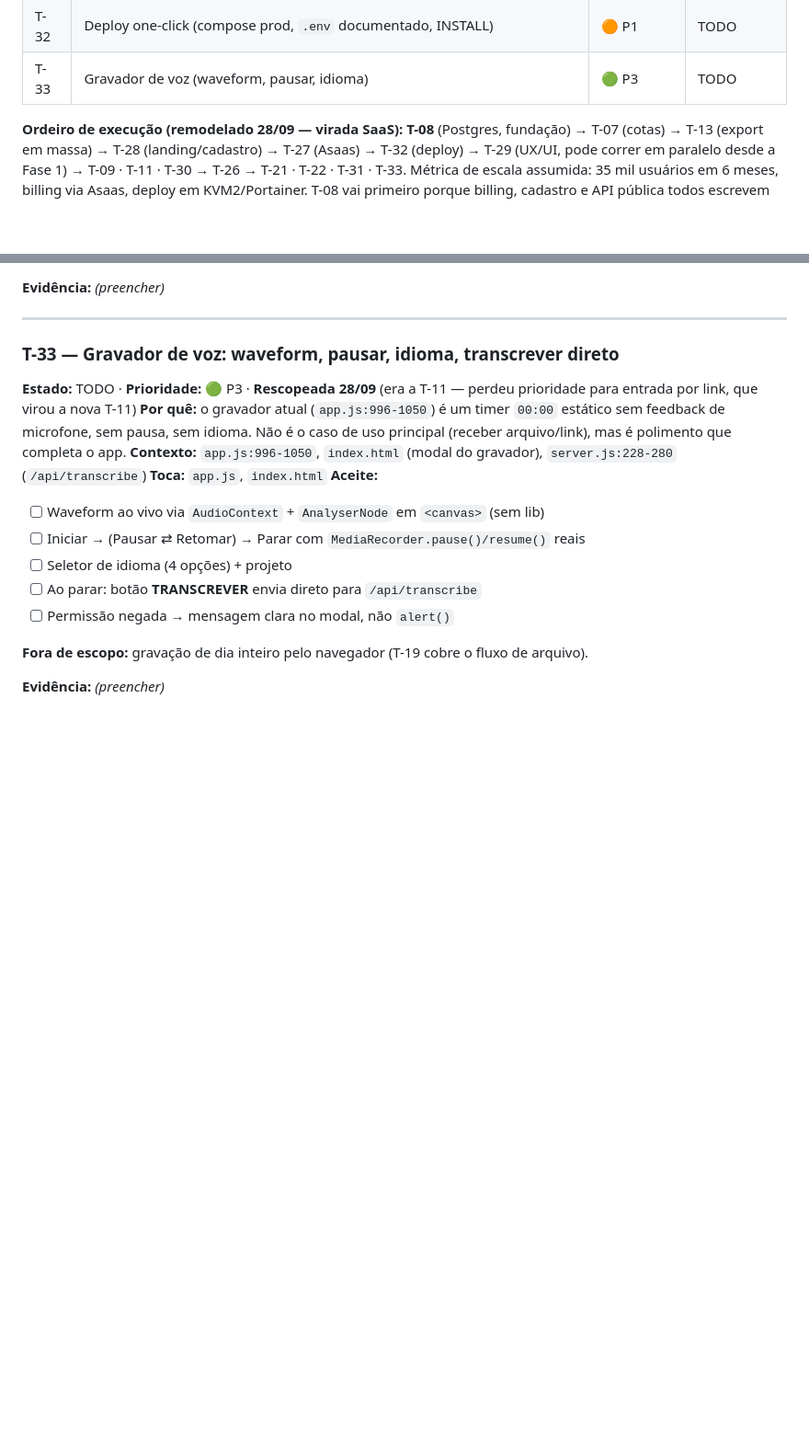
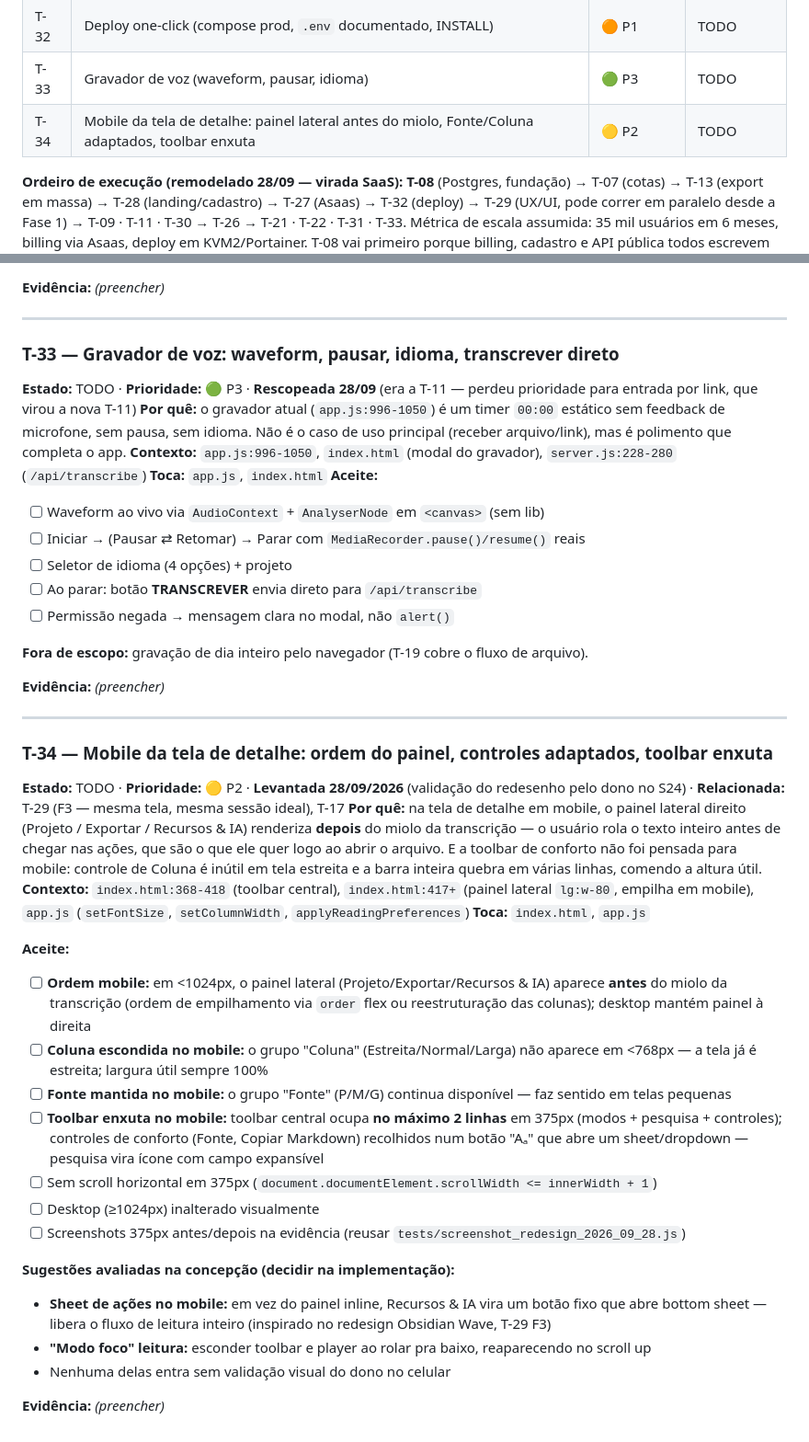
Before and after one commit to pedroleondev/transcreve.ai, a Markdown page: docs/TASKS.md, 2 parts joined by grey strips. Shown at 92% size. Drawn GitHub-style; blank space fills up the shorter version.

Commit message:
docs(T-34): task de mobile da tela de detalhe (ordem do painel, Fonte/Coluna, toolbar enxuta)

```diff
--- a/docs/TASKS.md
+++ b/docs/TASKS.md
@@ -44,6 +44,7 @@
 | T-31 | MCP server / skills sobre a API | 🟢 P3 | TODO |
 | T-32 | Deploy one-click (compose prod, `.env` documentado, INSTALL) | 🟠 P1 | TODO |
 | T-33 | Gravador de voz (waveform, pausar, idioma) | 🟢 P3 | TODO |
+| T-34 | Mobile da tela de detalhe: painel lateral antes do miolo, Fonte/Coluna adaptados, toolbar enxuta | 🟡 P2 | TODO |
 
 **Ordeiro de execução (remodelado 28/09 — virada SaaS):** **T-08** (Postgres, fundação) → T-07 (cotas) → T-13 (export em massa) → T-28 (landing/cadastro) → T-27 (Asaas) → T-32 (deploy) → T-29 (UX/UI, pode correr em paralelo desde a Fase 1) → T-09 · T-11 · T-30 → T-26 → T-21 · T-22 · T-31 · T-33.
 Métrica de escala assumida: 35 mil usuários em 6 meses, billing via Asaas, deploy em KVM2/Portainer. T-08 vai primeiro porque billing, cadastro e API pública todos escrevem no banco — em SQLite seriam `SQLITE_BUSY` na primeira campanha.
@@ -806,3 +807,27 @@ Recomendação: **A agora** (uma sessão, resolve 80% para reunião/ligação co
 **Fora de escopo:** gravação de dia inteiro pelo navegador (T-19 cobre o fluxo de arquivo).
 
 **Evidência:** _(preencher)_
+
+---
+
+### T-34 — Mobile da tela de detalhe: ordem do painel, controles adaptados, toolbar enxuta
+**Estado:** TODO · **Prioridade:** 🟡 P2 · **Levantada 28/09/2026** (validação do redesenho pelo dono no S24) · **Relacionada:** T-29 (F3 — mesma tela, mesma sessão ideal), T-17
+**Por quê:** na tela de detalhe em mobile, o painel lateral direito (Projeto / Exportar / Recursos & IA) renderiza **depois** do miolo da transcrição — o usuário rola o texto inteiro antes de chegar nas ações, que são o que ele quer logo ao abrir o arquivo. E a toolbar de conforto não foi pensada para mobile: controle de Coluna é inútil em tela estreita e a barra inteira quebra em várias linhas, comendo a altura útil.
+**Contexto:** `index.html:368-418` (toolbar central), `index.html:417+` (painel lateral `lg:w-80`, empilha em mobile), `app.js` (`setFontSize`, `setColumnWidth`, `applyReadingPreferences`)
+**Toca:** `index.html`, `app.js`
+
+**Aceite:**
+- [ ] **Ordem mobile:** em <1024px, o painel lateral (Projeto/Exportar/Recursos & IA) aparece **antes** do miolo da transcrição (ordem de empilhamento via `order` flex ou reestruturação das colunas); desktop mantém painel à direita
+- [ ] **Coluna escondida no mobile:** o grupo "Coluna" (Estreita/Normal/Larga) não aparece em <768px — a tela já é estreita; largura útil sempre 100%
+- [ ] **Fonte mantida no mobile:** o grupo "Fonte" (P/M/G) continua disponível — faz sentido em telas pequenas
+- [ ] **Toolbar enxuta no mobile:** toolbar central ocupa **no máximo 2 linhas** em 375px (modos + pesquisa + controles); controles de conforto (Fonte, Copiar Markdown) recolhidos num botão "Aₐ" que abre um sheet/dropdown — pesquisa vira ícone com campo expansível
+- [ ] Sem scroll horizontal em 375px (`document.documentElement.scrollWidth <= innerWidth + 1`)
+- [ ] Desktop (≥1024px) inalterado visualmente
+- [ ] Screenshots 375px antes/depois na evidência (reusar `tests/screenshot_redesign_2026_09_28.js`)
+
+**Sugestões avaliadas na concepção (decidir na implementação):**
+- **Sheet de ações no mobile:** em vez do painel inline, Recursos & IA vira um botão fixo que abre bottom sheet — libera o fluxo de leitura inteiro (inspirado no redesign Obsidian Wave, T-29 F3)
+- **"Modo foco" leitura:** esconder toolbar e player ao rolar pra baixo, reaparecendo no scroll up
+- Nenhuma delas entra sem validação visual do dono no celular
+
+**Evidência:** _(preencher)_
```
